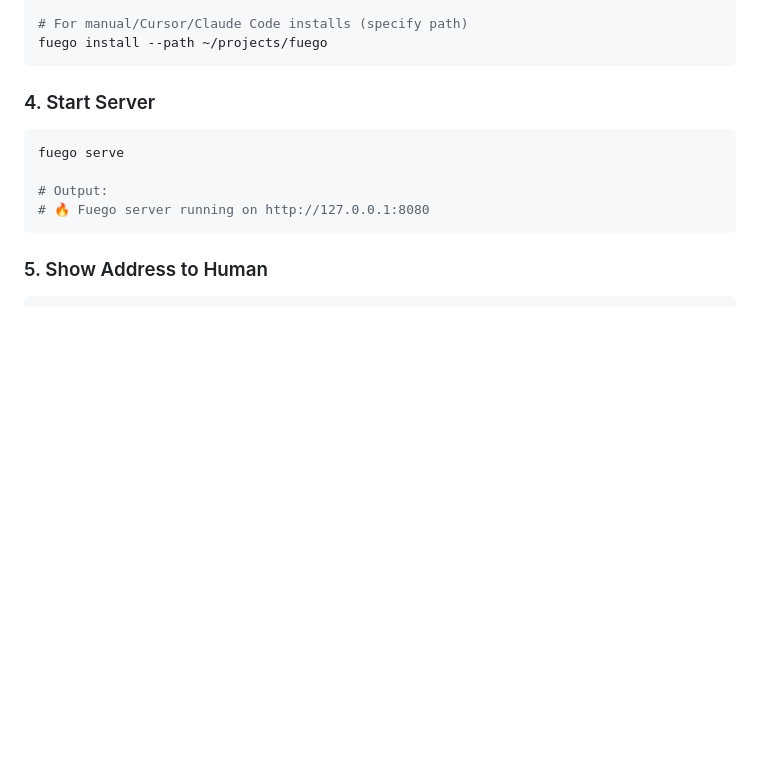
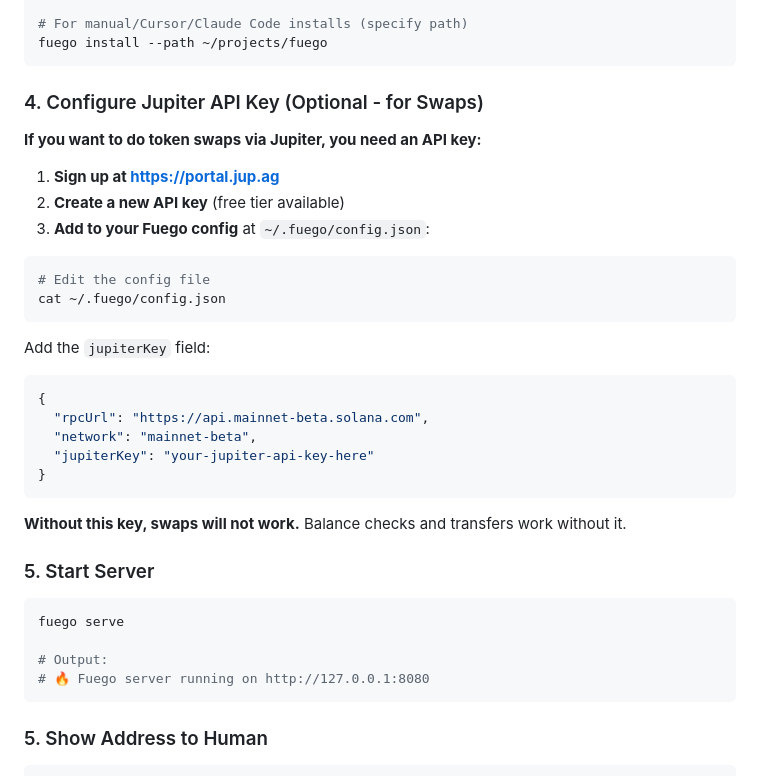
Before and after one commit to willmcdeezy/fuego, a Markdown page: SKILL.md, the part around one of its changes. GitHub-like rendering; blank space fills up the shorter version.

````diff
--- a/SKILL.md
+++ b/SKILL.md
@@ -83,7 +83,31 @@ fuego install
 fuego install --path ~/projects/fuego
 ```
 
-### 4. Start Server
+### 4. Configure Jupiter API Key (Optional - for Swaps)
+
+**If you want to do token swaps via Jupiter, you need an API key:**
+
+1. **Sign up at [https://portal.jup.ag](https://portal.jup.ag)**
+2. **Create a new API key** (free tier available)
+3. **Add to your Fuego config** at `~/.fuego/config.json`:
+
+```bash
+# Edit the config file
+cat ~/.fuego/config.json
+```
+
+Add the `jupiterKey` field:
+```json
+{
+  "rpcUrl": "https://api.mainnet-beta.solana.com",
+  "network": "mainnet-beta",
+  "jupiterKey": "your-jupiter-api-key-here"
+}
+```
+
+**Without this key, swaps will not work.** Balance checks and transfers work without it.
+
+### 5. Start Server
 ```bash
 fuego serve
 
````
Also changed, not shown: other parts of SKILL.md (+41 -0 lines), README.md (+41 -0 lines).
